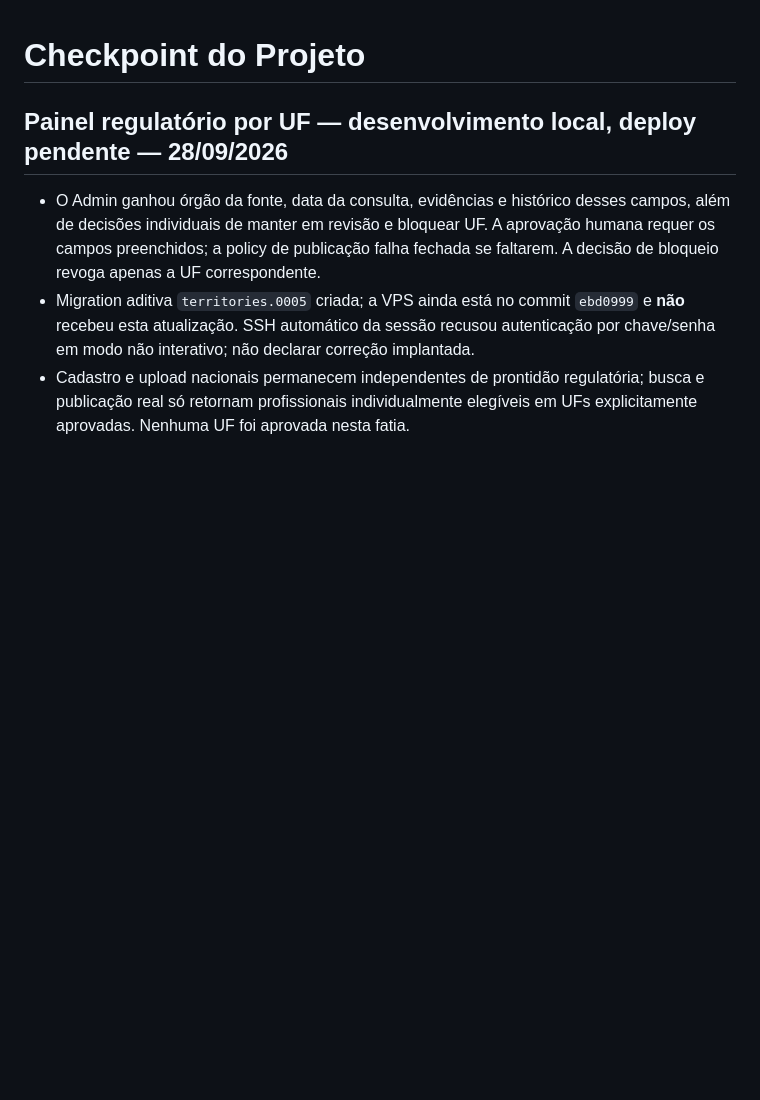
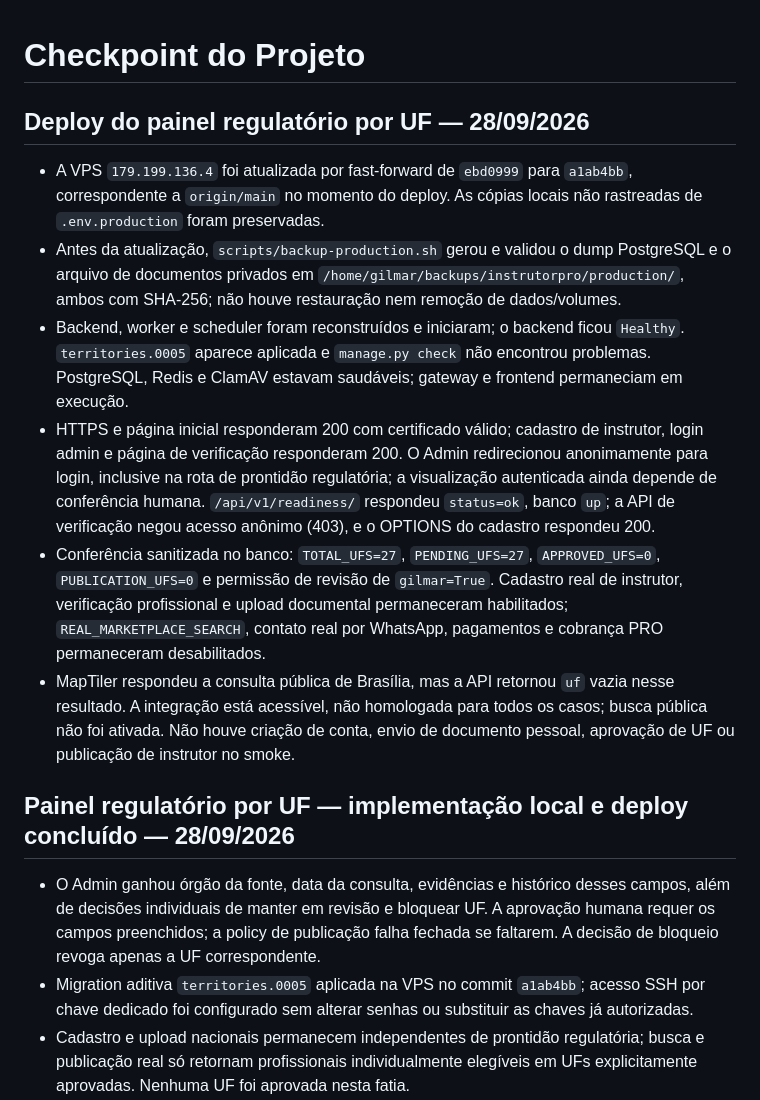
Before and after one commit to gilmargtba/InstrutorPro, a Markdown page: docs/CHECKPOINT.md, the part around the change. GitHub-like rendering; blank space fills up the shorter version.

Commit message:
docs(checkpoint): record regulatory admin production deploy

```diff
--- a/docs/CHECKPOINT.md
+++ b/docs/CHECKPOINT.md
@@ -1,14 +1,43 @@
 # Checkpoint do Projeto
 
-## Painel regulatório por UF — desenvolvimento local, deploy pendente — 28/09/2026
+## Deploy do painel regulatório por UF — 28/09/2026
+
+- A VPS `179.199.136.4` foi atualizada por fast-forward de `ebd0999` para
+  `a1ab4bb`, correspondente a `origin/main` no momento do deploy. As cópias
+  locais não rastreadas de `.env.production` foram preservadas.
+- Antes da atualização, `scripts/backup-production.sh` gerou e validou o dump
+  PostgreSQL e o arquivo de documentos privados em
+  `/home/gilmar/backups/instrutorpro/production/`, ambos com SHA-256; não houve
+  restauração nem remoção de dados/volumes.
+- Backend, worker e scheduler foram reconstruídos e iniciaram; o backend ficou
+  `Healthy`. `territories.0005` aparece aplicada e `manage.py check` não encontrou
+  problemas. PostgreSQL, Redis e ClamAV estavam saudáveis; gateway e frontend
+  permaneciam em execução.
+- HTTPS e página inicial responderam 200 com certificado válido; cadastro de
+  instrutor, login admin e página de verificação responderam 200. O Admin
+  redirecionou anonimamente para login, inclusive na rota de prontidão
+  regulatória; a visualização autenticada ainda depende de conferência humana.
+  `/api/v1/readiness/` respondeu `status=ok`, banco `up`; a API de verificação
+  negou acesso anônimo (403), e o OPTIONS do cadastro respondeu 200.
+- Conferência sanitizada no banco: `TOTAL_UFS=27`, `PENDING_UFS=27`,
+  `APPROVED_UFS=0`, `PUBLICATION_UFS=0` e permissão de revisão de `gilmar=True`.
+  Cadastro real de instrutor, verificação profissional e upload documental
+  permaneceram habilitados; `REAL_MARKETPLACE_SEARCH`, contato real por WhatsApp,
+  pagamentos e cobrança PRO permaneceram desabilitados.
+- MapTiler respondeu a consulta pública de Brasília, mas a API retornou `uf`
+  vazia nesse resultado. A integração está acessível, não homologada para todos
+  os casos; busca pública não foi ativada. Não houve criação de conta, envio de
+  documento pessoal, aprovação de UF ou publicação de instrutor no smoke.
+
+## Painel regulatório por UF — implementação local e deploy concluído — 28/09/2026
 
 - O Admin ganhou órgão da fonte, data da consulta, evidências e histórico desses
   campos, além de decisões individuais de manter em revisão e bloquear UF. A
   aprovação humana requer os campos preenchidos; a policy de publicação falha
   fechada se faltarem. A decisão de bloqueio revoga apenas a UF correspondente.
-- Migration aditiva `territories.0005` criada; a VPS ainda está no commit
-  `ebd0999` e **não** recebeu esta atualização. SSH automático da sessão recusou
-  autenticação por chave/senha em modo não interativo; não declarar correção implantada.
+- Migration aditiva `territories.0005` aplicada na VPS no commit `a1ab4bb`;
+  acesso SSH por chave dedicado foi configurado sem alterar senhas ou substituir
+  as chaves já autorizadas.
 - Cadastro e upload nacionais permanecem independentes de prontidão regulatória;
   busca e publicação real só retornam profissionais individualmente elegíveis em
   UFs explicitamente aprovadas. Nenhuma UF foi aprovada nesta fatia.
```
